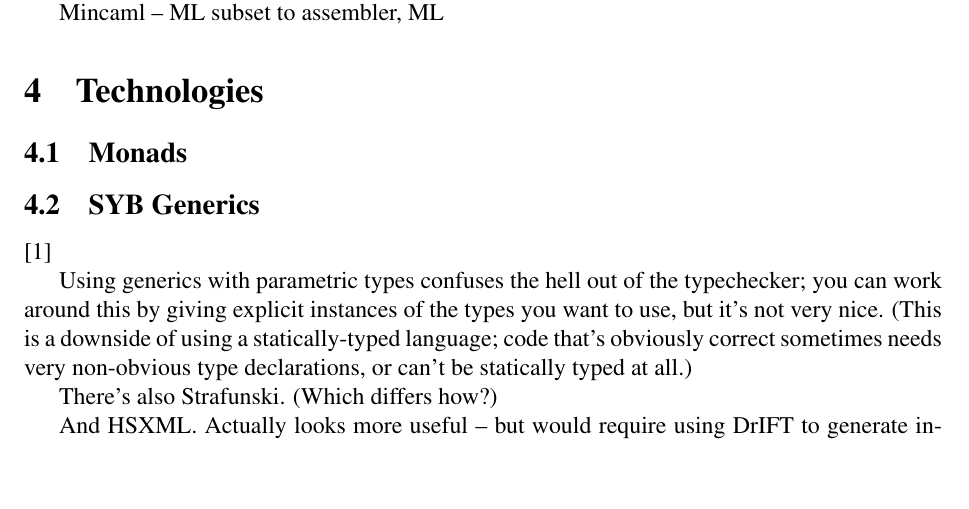
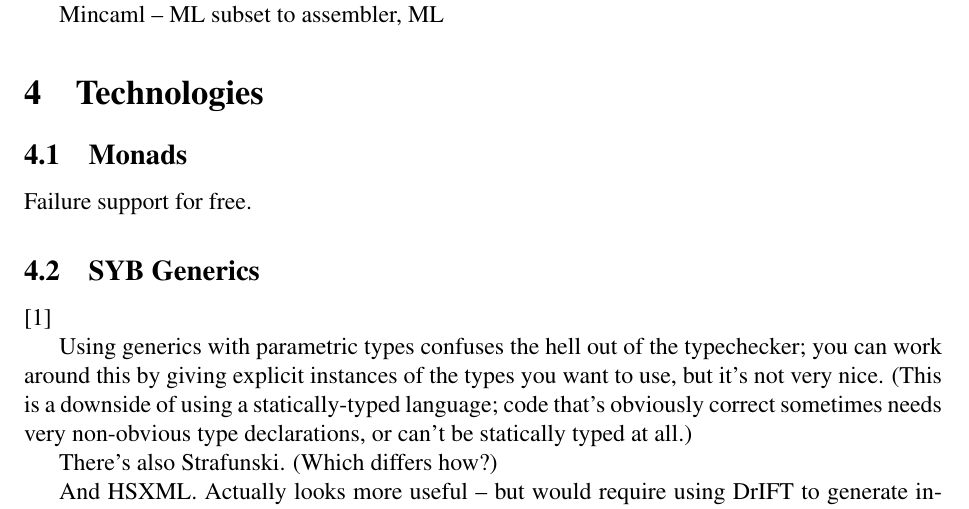
Before and after one commit to steshaw/tock, a LaTeX document (fco/doc/writeup.tex): part of page 2 of 4, cut so that both start at the same text, the shorter picture padded with empty space. Compiled offline with pdfLaTeX.

Commit message:
Another note

```diff
--- a/fco/doc/writeup.tex
+++ b/fco/doc/writeup.tex
@@ -76,6 +76,8 @@ Mincaml -- ML subset to assembler, ML
 \section{Technologies}
 
 \subsection{Monads}
+
+Failure support for free.
 
 \subsection{SYB Generics}
 
```
